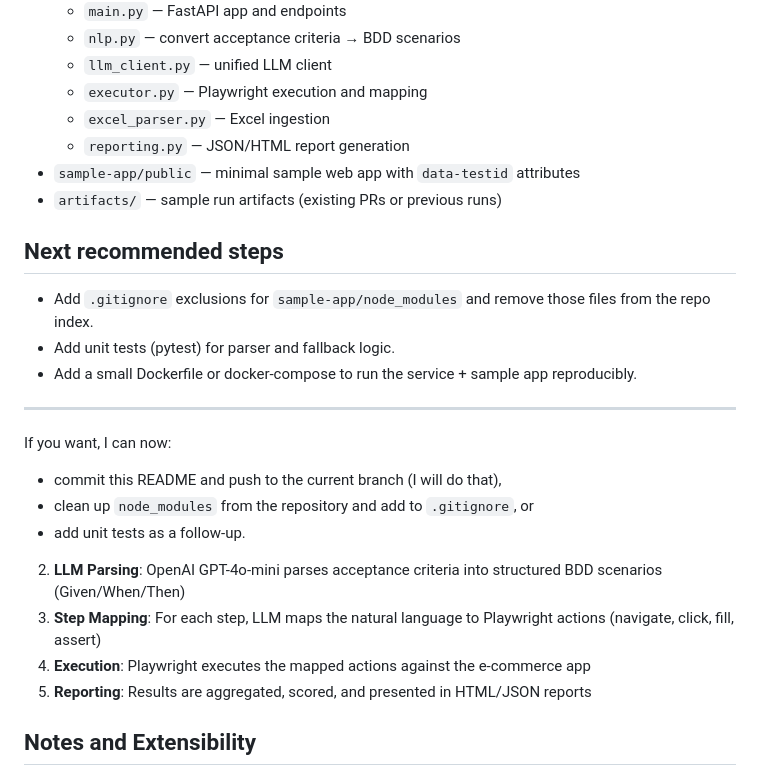
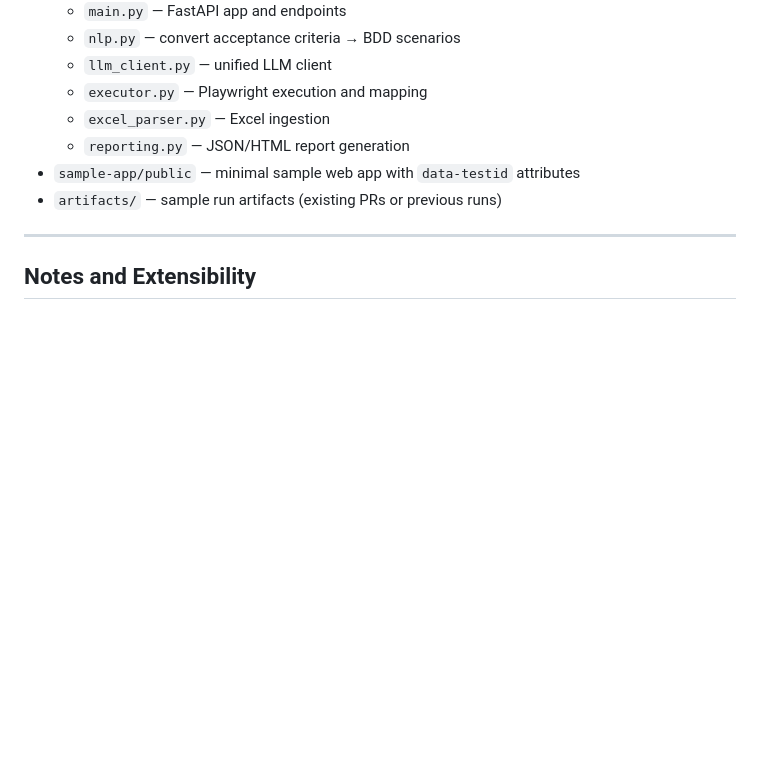
Before and after one commit to AravCodes/UAT-Automation-POC-, a Markdown page: README.md, the part around the change. GitHub-like rendering; blank space fills up the shorter version.

```diff
--- a/README.md
+++ b/README.md
@@ -133,22 +133,8 @@ Notes:
 - `sample-app/public` — minimal sample web app with `data-testid` attributes
 - `artifacts/` — sample run artifacts (existing PRs or previous runs)
 
-## Next recommended steps
-
-- Add `.gitignore` exclusions for `sample-app/node_modules` and remove those files from the repo index.
-- Add unit tests (pytest) for parser and fallback logic.
-- Add a small Dockerfile or docker-compose to run the service + sample app reproducibly.
-
 ---
 
-If you want, I can now:
-- commit this README and push to the current branch (I will do that),
-- clean up `node_modules` from the repository and add to `.gitignore`, or
-- add unit tests as a follow-up.
-2. **LLM Parsing**: OpenAI GPT-4o-mini parses acceptance criteria into structured BDD scenarios (Given/When/Then)
-3. **Step Mapping**: For each step, LLM maps the natural language to Playwright actions (navigate, click, fill, assert)
-4. **Execution**: Playwright executes the mapped actions against the e-commerce app
-5. **Reporting**: Results are aggregated, scored, and presented in HTML/JSON reports
 
 ## Notes and Extensibility
 - Uses LLM for intelligent parsing and mapping (falls back to heuristics if API key not set)
```
